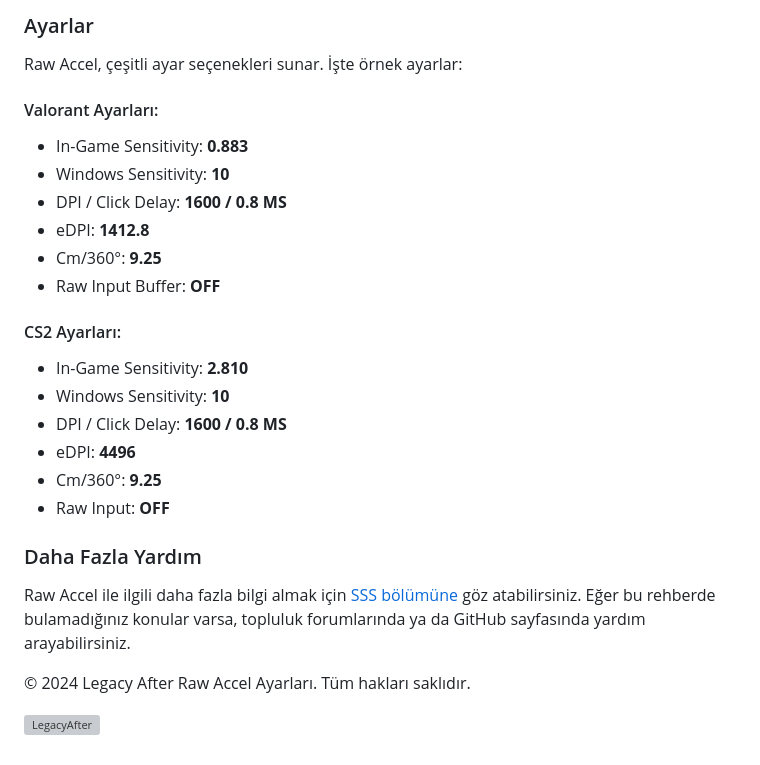
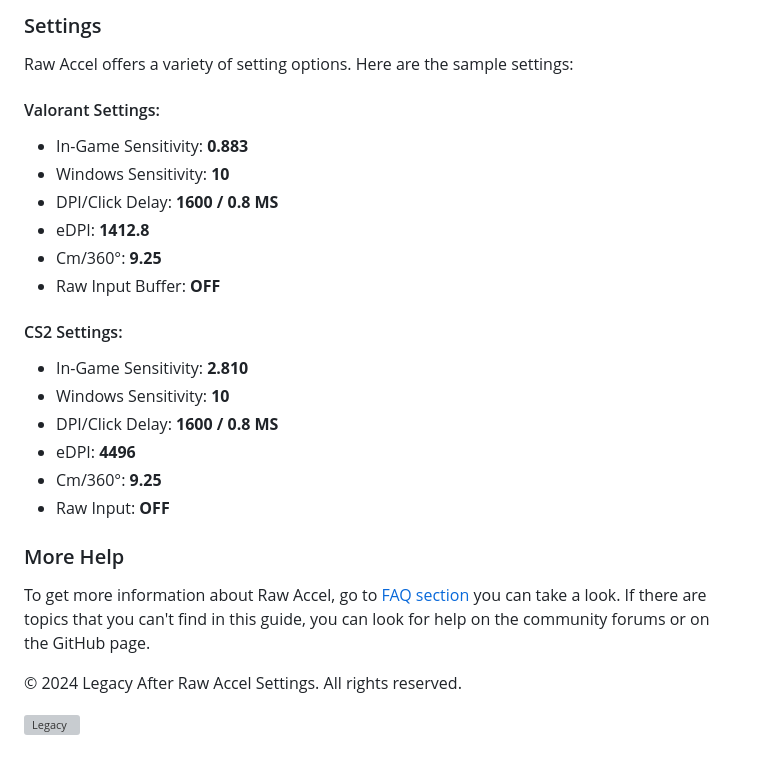
Before and after one commit to kayraveyakado/rawaccel, a Markdown page: README.md, the part around one of its changes. Drawn GitHub-style; grey boxes are pictures that could not be loaded.

```diff
--- a/README.md
+++ b/README.md
@@ -53,28 +59,28 @@ Raw Accel, çeşitli ivmelenme stilleri sunar. Her oyun ve kullanıcı için uyg
 
-### Ayarlar
+### Settings
 
-Raw Accel, çeşitli ayar seçenekleri sunar. İşte örnek ayarlar:
+Raw Accel offers a variety of setting options. Here are the sample settings:
 
-#### Valorant Ayarları:
+#### Valorant Settings:
 - In-Game Sensitivity: **0.883**
 - Windows Sensitivity: **10**
-- DPI / Click Delay: **1600 / 0.8 MS**
+- DPI/Click Delay: **1600 / 0.8 MS**
 - eDPI: **1412.8**
 - Cm/360°: **9.25**
 - Raw Input Buffer: **OFF**
 
-#### CS2 Ayarları:
+#### CS2 Settings:
 - In-Game Sensitivity: **2.810**
 - Windows Sensitivity: **10**
-- DPI / Click Delay: **1600 / 0.8 MS**
+- DPI/Click Delay: **1600 / 0.8 MS**
 - eDPI: **4496**
 - Cm/360°: **9.25**
 - Raw Input: **OFF**
 
-### Daha Fazla Yardım
+### More Help
 
-Raw Accel ile ilgili daha fazla bilgi almak için [SSS bölümüne](FAQ.md) göz atabilirsiniz. Eğer bu rehberde bulamadığınız konular varsa, topluluk forumlarında ya da GitHub sayfasında yardım arayabilirsiniz.
+To get more information about Raw Accel, go to [FAQ section](FAQ.md ) you can take a look. If there are topics that you can't find in this guide, you can look for help on the community forums or on the GitHub page.
 
-© 2024 Legacy After Raw Accel Ayarları. Tüm hakları saklıdır.
+© 2024 Legacy After Raw Accel Settings. All rights reserved.
 
-![LegacyAfter](https://i.ibb.co/V21bMH3/images-removebg-preview-1.png)
+![Legacy](https://i.ibb.co/V21bMH3/images-removebg-preview-1.png )
```
Also changed, not shown: other parts of README.md (+36 -30 lines).
